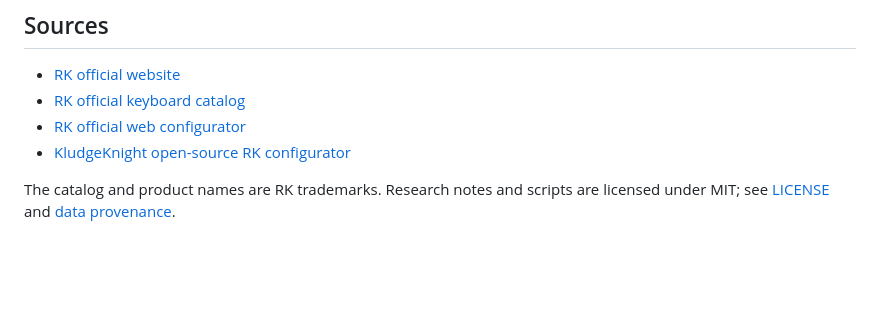
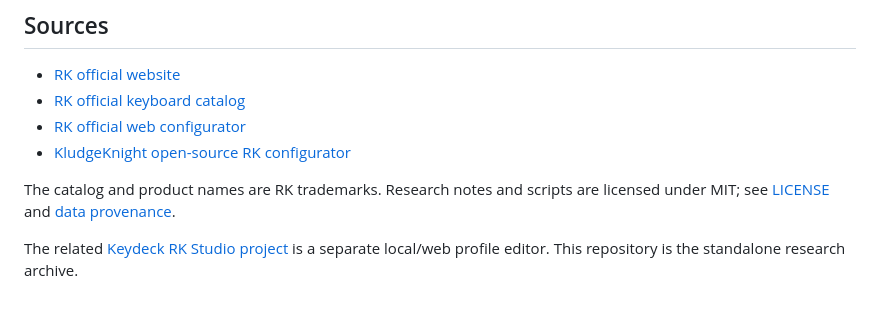
Before and after one commit to shubh-3011/rk-keyboard-software-research, a Markdown page: README.md, the part around the change. Drawn GitHub-style; blank space fills up the shorter version.

Commit message:
Link related Keydeck project

```diff
--- a/README.md
+++ b/README.md
@@ -87,3 +87,7 @@ runs them. They are documented as findings, not recommendations to replay.
 The catalog and product names are RK trademarks. Research notes and scripts
 are licensed under MIT; see [LICENSE](LICENSE) and
 [data provenance](DATA-PROVENANCE.md).
+
+The related [Keydeck RK Studio project](https://github.com/shubh-3011/keydeck-rk-studio)
+is a separate local/web profile editor. This repository is the standalone
+research archive.
```
